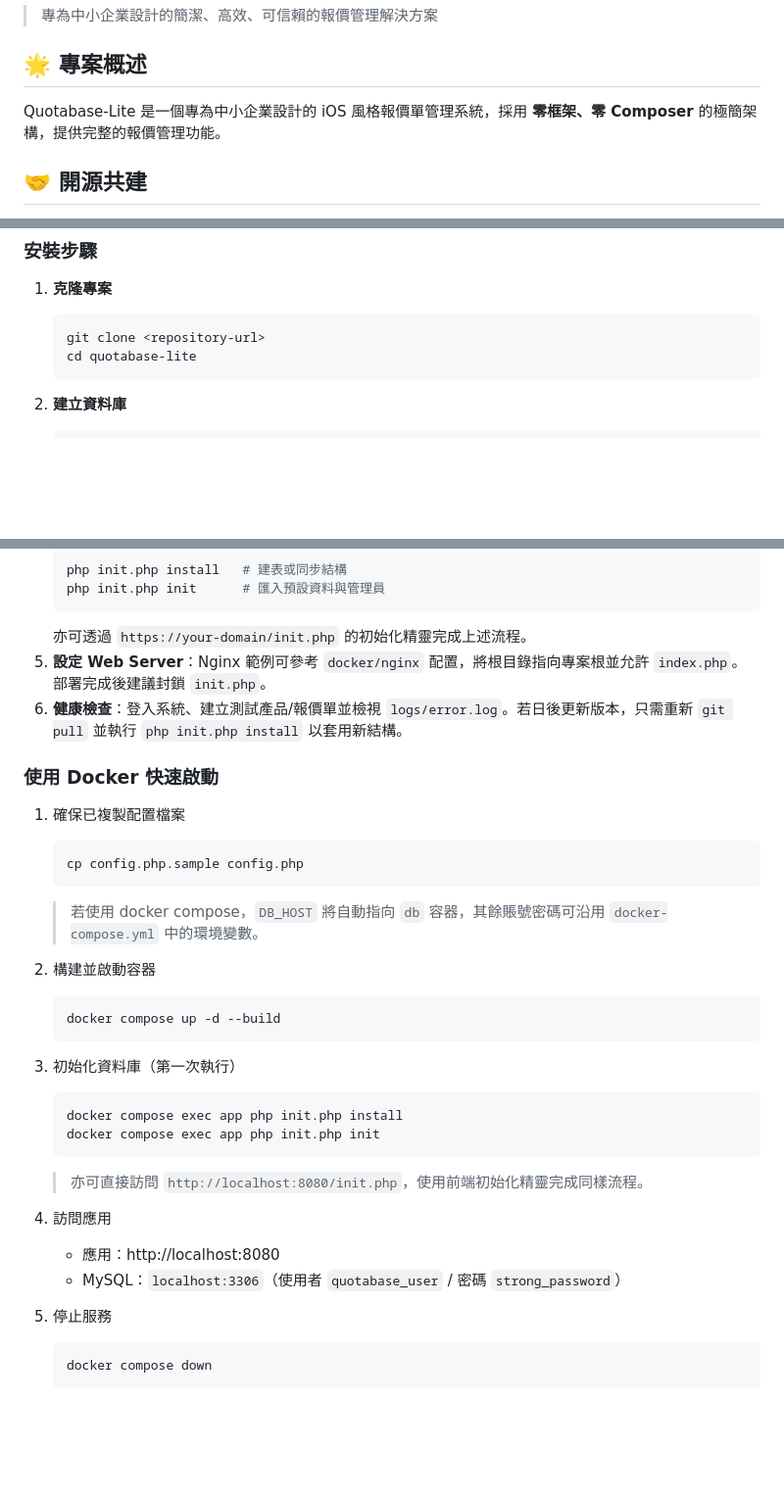
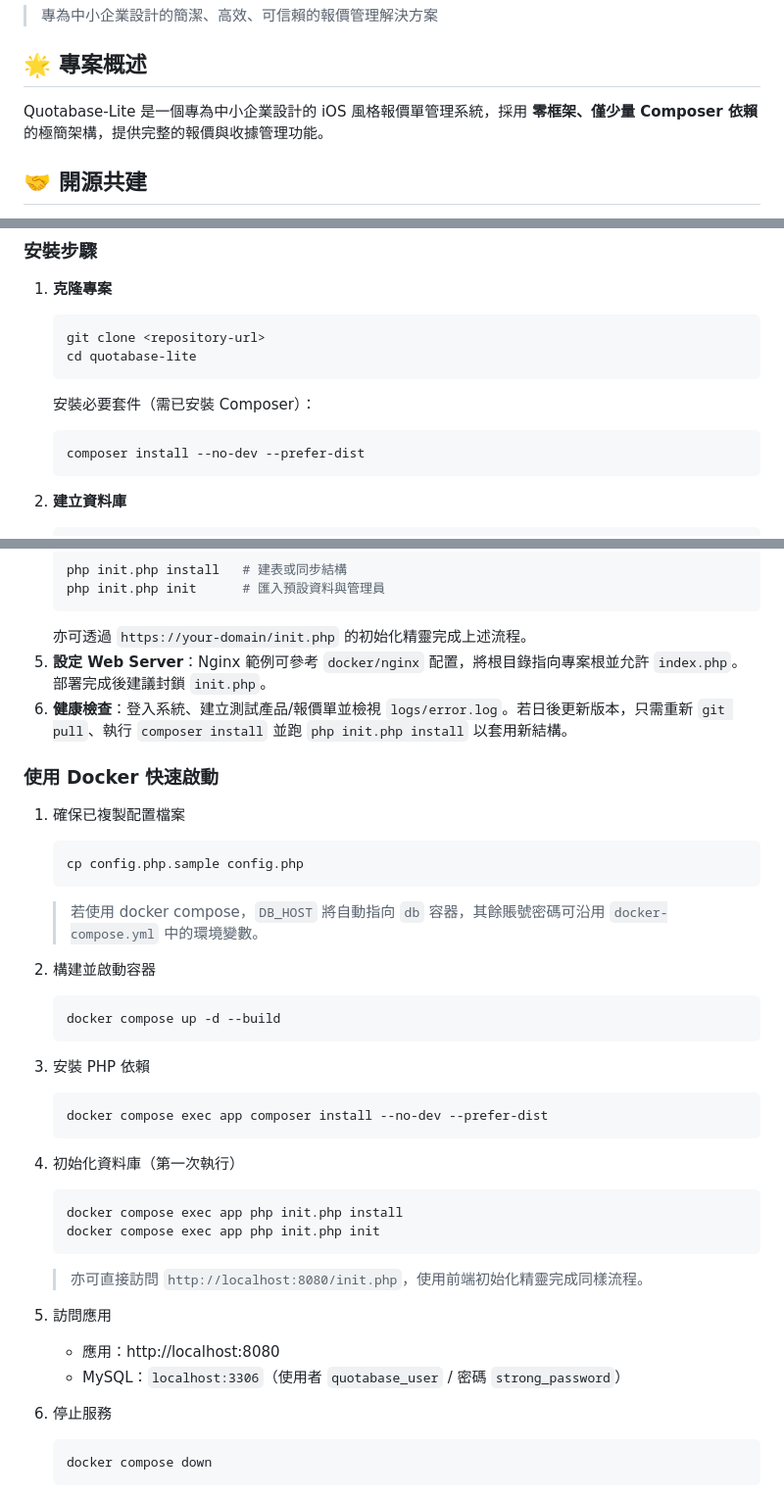
Before and after one commit to DylanChiang-Dev/quotabase-lite, a Markdown page: README.md, 3 parts joined by grey strips. Shown at 98% size. Drawn GitHub-style; blank space fills up the shorter version.

Commit message:
docs: refresh readme for receipts

````diff
--- a/README.md
+++ b/README.md
@@ -4,7 +4,7 @@
 
 ## 🌟 專案概述
 
-Quotabase-Lite 是一個專為中小企業設計的 iOS 風格報價單管理系統，採用 **零框架、零 Composer** 的極簡架構，提供完整的報價管理功能。
+Quotabase-Lite 是一個專為中小企業設計的 iOS 風格報價單管理系統，採用 **零框架、僅少量 Composer 依賴** 的極簡架構，提供完整的報價與收據管理功能。
 
 ## 🤝 開源共建
 
@@ -51,6 +52,11 @@ Quotabase-Lite 以 MIT 授權釋出，任何人都可以自由使用、複製與
    ```bash
    git clone <repository-url>
    cd quotabase-lite
+   ```
+
+   安裝必要套件（需已安裝 Composer）：
+   ```bash
+   composer install --no-dev --prefer-dist
    ```
 
 2. **建立資料庫**
@@ -94,7 +100,7 @@ Quotabase-Lite 以 MIT 授權釋出，任何人都可以自由使用、複製與
    ```
    亦可透過 `https://your-domain/init.php` 的初始化精靈完成上述流程。
 5. **設定 Web Server**：Nginx 範例可參考 `docker/nginx` 配置，將根目錄指向專案根並允許 `index.php`。部署完成後建議封鎖 `init.php`。
-6. **健康檢查**：登入系統、建立測試產品/報價單並檢視 `logs/error.log`。若日後更新版本，只需重新 `git pull` 並執行 `php init.php install` 以套用新結構。
+6. **健康檢查**：登入系統、建立測試產品/報價單並檢視 `logs/error.log`。若日後更新版本，只需重新 `git pull`、執行 `composer install` 並跑 `php init.php install` 以套用新結構。
 
 ### 使用 Docker 快速啟動
 
@@ -109,18 +115,23 @@ Quotabase-Lite 以 MIT 授權釋出，任何人都可以自由使用、複製與
    docker compose up -d --build
    ```
 
-3. 初始化資料庫（第一次執行）
+3. 安裝 PHP 依賴
+   ```bash
+   docker compose exec app composer install --no-dev --prefer-dist
+   ```
+
+4. 初始化資料庫（第一次執行）
    ```bash
    docker compose exec app php init.php install
    docker compose exec app php init.php init
    ```
    > 亦可直接訪問 `http://localhost:8080/init.php`，使用前端初始化精靈完成同樣流程。
 
-4. 訪問應用
+5. 訪問應用
    - 應用：http://localhost:8080
    - MySQL：`localhost:3306`（使用者 `quotabase_user` / 密碼 `strong_password`）
 
-5. 停止服務
+6. 停止服務
    ```bash
    docker compose down
    ```
````
Also changed, not shown: other parts of README.md (+1 -0 lines).
